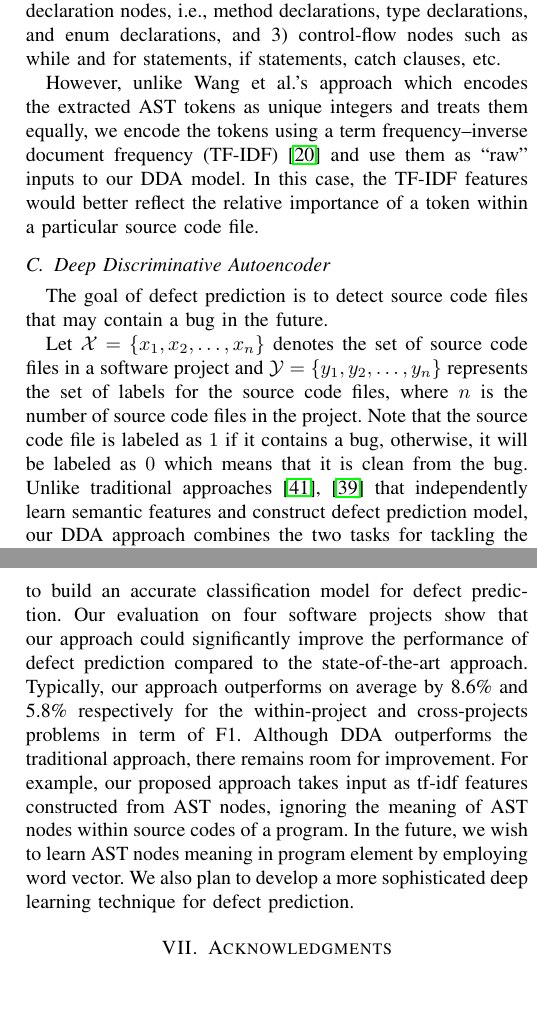
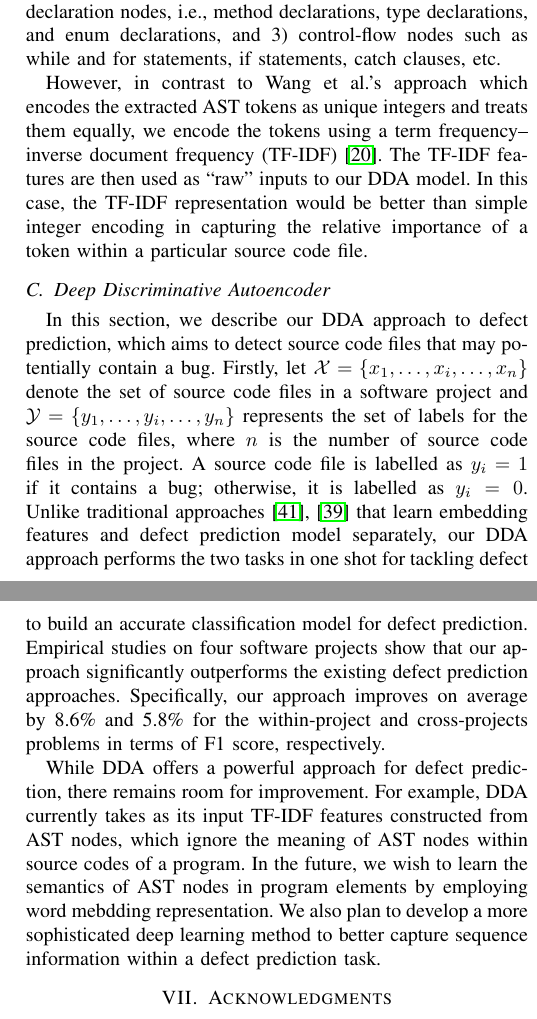
Before and after one commit to hvdthong/DEFECT_PREDICTION, a LaTeX paper (Draft/ASE_2017/main.tex, which reads Draft/ASE_2017/conclusion.tex, Draft/ASE_2017/framework.tex): two parts of the columns of pages 2 and 6 of 7, joined at a grey line, cut so that both start at the same text, the shorter picture padded with empty space. Compiled offline with pdfLaTeX; a missing font is replaced by an installed copy or a similar font; a LaTeX package or settings file that is missing is left out.

Commit message:
Revised conclusion

```diff
--- a/Draft/ASE_2017/conclusion.tex
+++ b/Draft/ASE_2017/conclusion.tex
@@ -1,7 +1,8 @@
 %In this paper, WHYPER framework using Natural Language Processing (NLP) techniques to determine why an application uses a permission is proposed. The framework is evaluated on real-world application descriptions that involve three permissions (address book, calendar, and record audio).  The experimental results show that that WHYPER achieves an average precision of 82.8\%, and an average recall of 81.5\% for three permissions. It proves that we can use NLP techniques to bridge the semantic gap of user expectations to aid the risk assessment of mobile applications.
 
-This paper presents a new deep  discriminative autoencoder (DDA) approach to achieve an effective software defect prediction. DDA provides an end-to-end learning approach to simulateneously learn embedding features that can well represent token vectors extracted from programs' ASTs, and to build an accurate classification model for defect prediction. Our evaluation on four software projects show that our approach could significantly improve the performance of defect prediction compared to the state-of-the-art approach. Typically, our approach outperforms on average by 8.6\% and 5.8\% respectively for the within-project and cross-projects problems in term of F1. Although DDA outperforms the traditional approach, there remains room for improvement. For example, our proposed approach takes input as tf-idf features constructed from AST nodes, ignoring the meaning of AST nodes within source codes of a program. In the future, we wish to learn AST nodes meaning in program element by employing word vector. We also
-plan to develop a more sophisticated deep learning technique for defect prediction.
+This paper presents a new deep  discriminative autoencoder (DDA) approach to achieve an effective software defect prediction. DDA provides an end-to-end learning approach to simulateneously learn embedding features that can well represent token vectors extracted from programs' ASTs, and to build an accurate classification model for defect prediction. Empirical studies on four software projects show that our approach significantly outperforms the existing defect prediction approaches. Specifically, our approach improves on average by 8.6\% and 5.8\% for the within-project and cross-projects problems in terms of F1 score, respectively.
+
+While DDA offers a powerful approach for defect prediction, there remains room for improvement. For example, DDA currently takes as its input TF-IDF features constructed from AST nodes, which ignore the meaning of AST nodes within source codes of a program. In the future, we wish to learn the semantics of AST nodes in program elements by employing word mebdding representation. We also plan to develop a more sophisticated deep learning method to better capture sequence information within a defect prediction task.
 
 %In the future, we wish to learn meaning of AST nodes by taking advantage of word vector
 %
--- a/Draft/ASE_2017/framework.tex
+++ b/Draft/ASE_2017/framework.tex
@@ -46,7 +46,7 @@ In this work, we focus on file-level defect prediction task, which consists of t
 
 Following Wang et al.'s approach~\cite{wang2016automatically}, we extract syntactic information from source code based on Java Abstract Syntax Tree (AST)~\cite{neamtiu2005understanding}. For each Java source code file, we extract a sequence of AST node tokens of the following types: 1) nodes of method invocations and class instance creations, 2) declaration nodes, i.e., method declarations, type declarations, and enum declarations, and 3) control-flow nodes such as while and for statements, if statements, catch clauses, etc.
 
-However, unlike Wang et al.'s approach which encodes the extracted AST tokens as unique integers and treats them equally, we encode the tokens using a term frequency--inverse document frequency (TF-IDF)~\cite{manning2008introduction} and use them as ``raw'' inputs to our DDA model. In this case, the TF-IDF features would better reflect the relative importance of a token within a particular source code file.
+However, in contrast to Wang et al.'s approach which encodes the extracted AST tokens as unique integers and treats them equally, we encode the tokens using a term frequency--inverse document frequency (TF-IDF)~\cite{manning2008introduction}. The TF-IDF features are then used as ``raw'' inputs to our DDA model. In this case, the TF-IDF representation would be better than simple integer encoding in capturing the relative importance of a token within a particular source code file.
 
 %Note that our semi-supervised learning only takes numerical vectors as inputs, and the lengths of the input vectors are the same. Thus, we apply Wang approaches~\cite{wang2016automatically} to map between integers and tokens, and encode token vectors to integer vector. Note that our integer vectors may have different lengths, we append 0 to the integer vectors to make all the lengths consistent and equal to the length of the longest vector. We also note that adding zeros does not affect the results, since it is simply representation transformation to make the vectors acceptable by neural network~\cite{wang2016automatically}.
 
@@ -73,11 +73,10 @@ However, unlike Wang et al.'s approach which encodes the extracted AST tokens as
 
 \subsection{Deep Discriminative Autoencoder}
 \label{sec:semi}
-The goal of defect prediction is to detect source code files that may contain a bug in the future.
-
-Let $\mathcal{X}=\{x_1, x_2, \dots, x_n\}$ denotes the set of source code files in a software project and $\mathcal{Y}=\{y_1, y_2, \dots, y_n\}$ represents the set of labels for the source code files, where $n$ is the number of source code files in the project.  Note that the source code file is labeled as $1$ if it contains a bug, otherwise, it will be labeled as $0$ which means that it is clean from the bug. %The source files can be collected from github repository~\footnote{https://github.com/}
+In this section, we describe our DDA approach to defect prediction, which aims to detect source code files that may potentially contain a bug. Firstly, let $\mathcal{X}=\{x_1, \dots, x_i, \dots, x_n\}$ denote the set of source code files in a software project and $\mathcal{Y}=\{y_1, \dots, y_i, \dots, y_n\}$ represents the set of labels for the source code files, where $n$ is the number of source code files in the project. A source code file is labelled as $y_{i}=1$ if it contains a bug; otherwise, it is labelled as $y_i = 0$.
+%The source files can be collected from github repository~\footnote{https://github.com/}
 %The source files can be collected from some popular software projects (e.g, ant, camel, lucene, etc.)~\footnote{http://openscience.us/repo/defect/}.
-Unlike traditional approaches~\cite{yang2015deep, wang2016automatically} that independently learn semantic features and construct defect prediction model, our DDA approach combines the two tasks for tackling the defect prediction problem. Specifically, we attempt to learn a semantic features function $f: \mathcal{X} \longmapsto \mathcal{X}$ and a defect prediction function $f': \mathcal{X} \longmapsto \mathcal{Y}$, $y_i \in \mathcal{Y}=\{0, 1\}$ indicates whether a source code file $x_i \in \mathcal{X}$ contains a bug. % which can be obtained by investigating software commit logs and bug report descriptions~\cite{fischer2003populating}.
+Unlike traditional approaches~\cite{yang2015deep, wang2016automatically} that learn embedding features and defect prediction model separately, our DDA approach performs the two tasks in one shot for tackling defect prediction tasks. Specifically, we attempt to learn a semantic features function $f: \mathcal{X} \longmapsto \mathcal{X}$ and a defect prediction function $f': \mathcal{X} \longmapsto \mathcal{Y}$, $y_i \in \mathcal{Y}=\{0, 1\}$ indicates whether a source code file $x_i \in \mathcal{X}$ contains a bug. % which can be obtained by investigating software commit logs and bug report descriptions~\cite{fischer2003populating}.
 These two functions $f$ and $f'$ can be learned by minimizing the following objective function:
 %We formalize the our approaches as a joint optimization, expressed by the loss function $\mathcal{L}$, for learning semantic features and building defect prediction model as following:
 \begin{equation}
```
Also changed, not shown: Draft/ASE_2017/sig-alternate-sample.pdf, Draft/ASE_2017/framework.tex (2 more changed lines), 3 other files.
